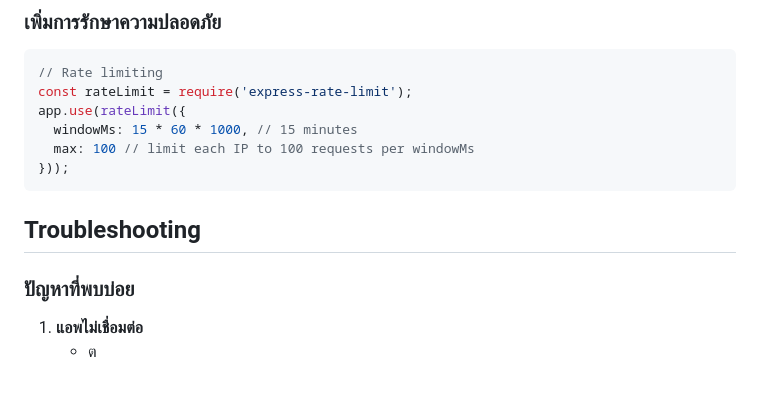
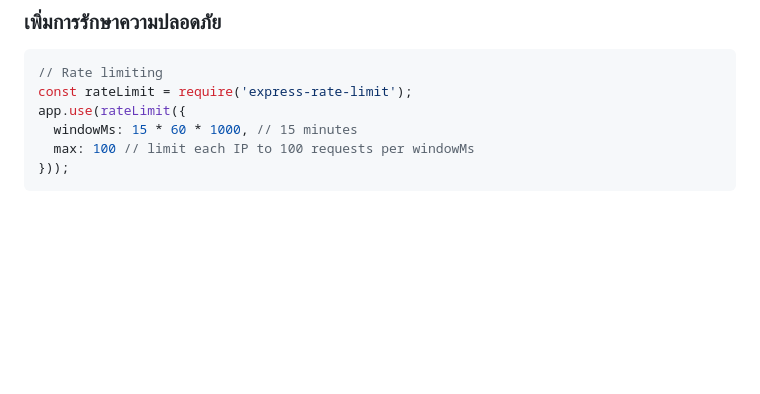
Before and after one commit to kennerskk/vibevoice, a Markdown page: README.md, the part around the change. GitHub-like rendering; blank space fills up the shorter version.

````diff
--- a/README.md
+++ b/README.md
@@ -138,10 +138,3 @@ app.use(rateLimit({
   max: 100 // limit each IP to 100 requests per windowMs
 }));
 ```
-
-## Troubleshooting
-
-### ปัญหาที่พบบ่อย
-
-1. **แอพไม่เชื่อมต่อ**
-   - ต
````
